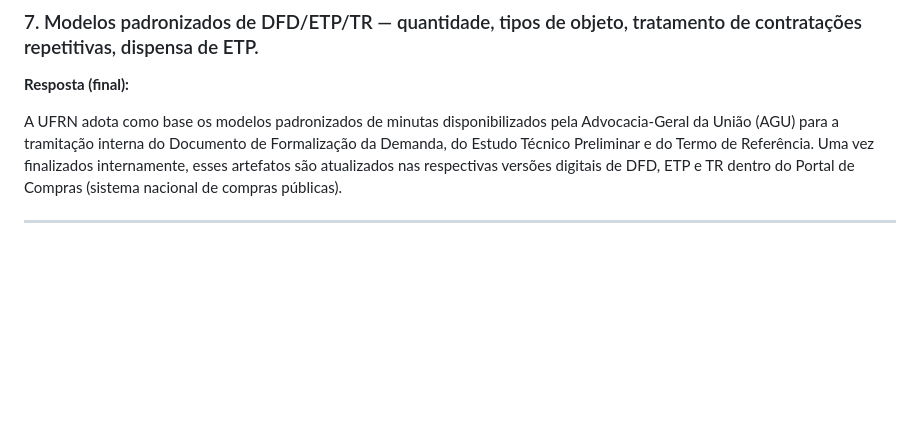
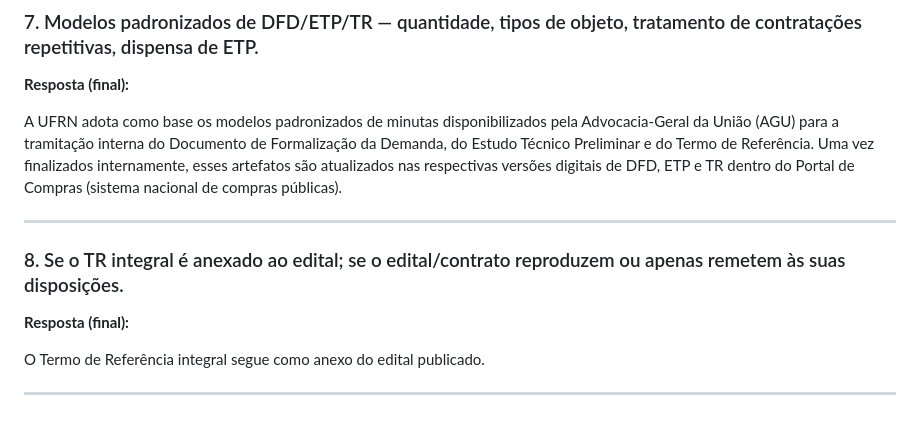
Before and after one commit to joaopaulopaiva-rgb/Diretoria-de-Compras, a Markdown page: LAI_23077.142684-2026-75_respostas.md, the part around the change. GitHub-like rendering; blank space fills up the shorter version.

Commit message:
Finaliza minuta da questão 8 (TR anexo ao edital) do LAI do Senado Federal
Co-Authored-By: Claude Sonnet 5 <noreply@anthropic.com>
Claude-Session: https://claude.ai/code/session_01Bo3rKSDDvrWU3RWfh6RbXP

```diff
--- a/LAI_23077.142684-2026-75_respostas.md
+++ b/LAI_23077.142684-2026-75_respostas.md
@@ -82,3 +82,11 @@ Somente quando nenhuma dessas alternativas se aplica — objeto sem ata ou contr
 A UFRN adota como base os modelos padronizados de minutas disponibilizados pela Advocacia-Geral da União (AGU) para a tramitação interna do Documento de Formalização da Demanda, do Estudo Técnico Preliminar e do Termo de Referência. Uma vez finalizados internamente, esses artefatos são atualizados nas respectivas versões digitais de DFD, ETP e TR dentro do Portal de Compras (sistema nacional de compras públicas).
 
 ---
+
+### 8. Se o TR integral é anexado ao edital; se o edital/contrato reproduzem ou apenas remetem às suas disposições.
+
+**Resposta (final):**
+
+O Termo de Referência integral segue como anexo do edital publicado.
+
+---
```
